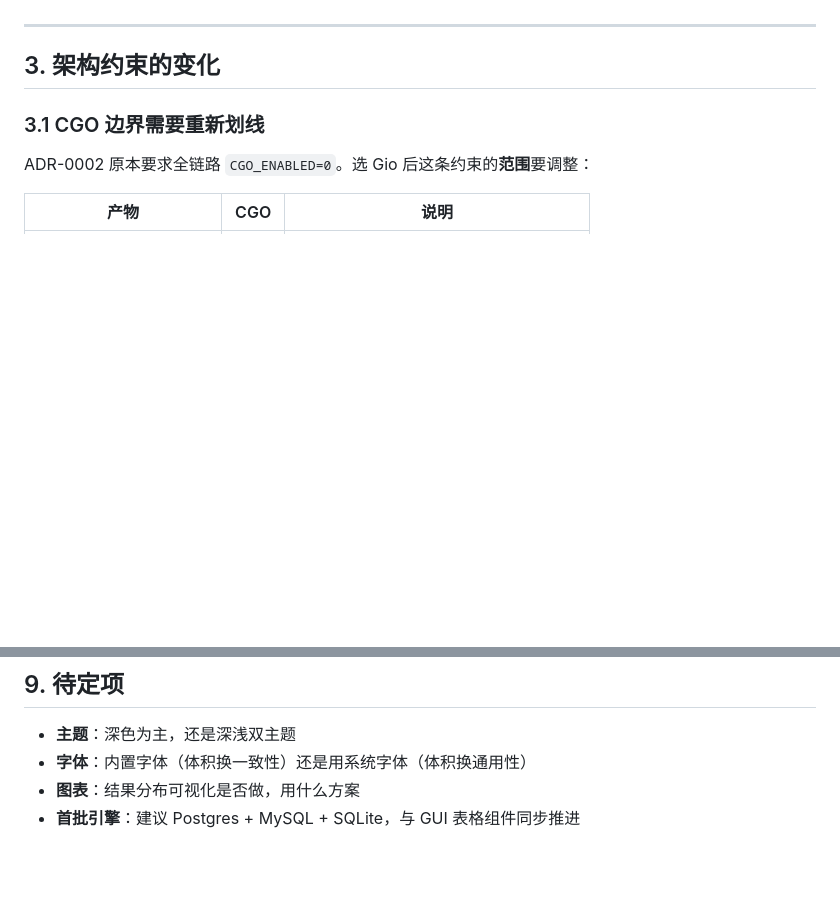
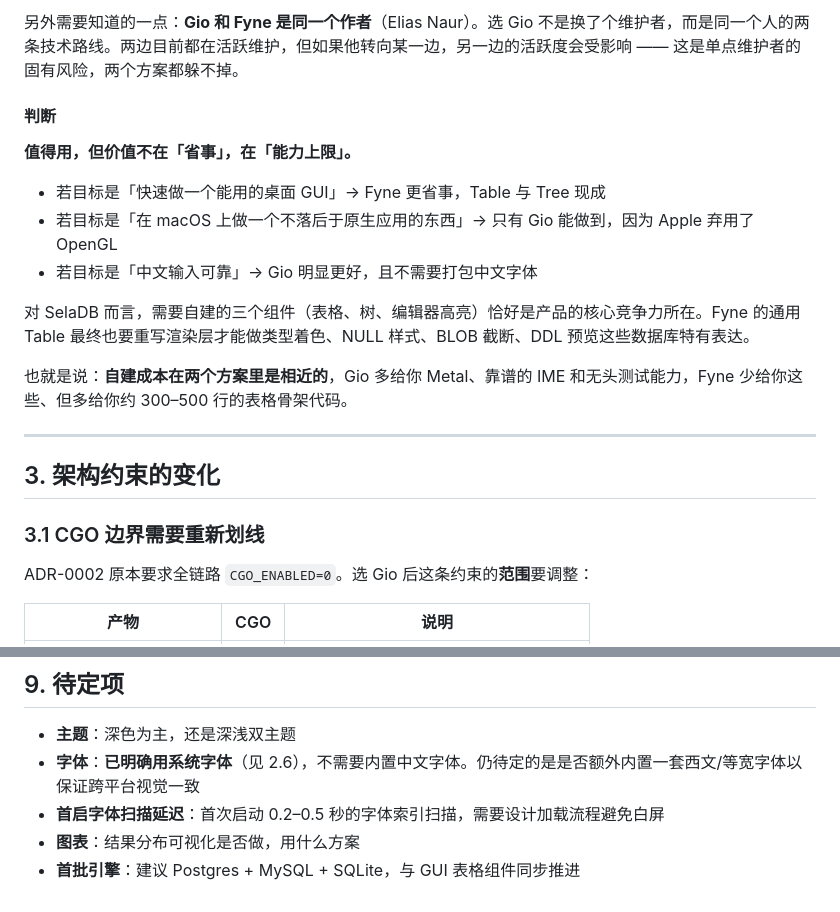
Before and after one commit to ZhcChen/SelaDB, a Markdown page: docs/gui-architecture.md, 2 parts joined by grey strips. Rendered like a GitHub page; blank space fills up the shorter version.

```diff
--- a/docs/gui-architecture.md
+++ b/docs/gui-architecture.md
@@ -129,3 +177,16 @@ giu 是 Dear ImGui 的 Go 绑定：cgo + 捆绑 ImGui C++ 库。外观是 ImGui
+另外需要知道的一点：**Gio 和 Fyne 是同一个作者**（Elias Naur）。选 Gio 不是换了个维护者，而是同一个人的两条技术路线。两边目前都在活跃维护，但如果他转向某一边，另一边的活跃度会受影响 —— 这是单点维护者的固有风险，两个方案都躲不掉。
+
+#### 判断
+
+**值得用，但价值不在「省事」，在「能力上限」。**
+
+- 若目标是「快速做一个能用的桌面 GUI」→ Fyne 更省事，Table 与 Tree 现成
+- 若目标是「在 macOS 上做一个不落后于原生应用的东西」→ 只有 Gio 能做到，因为 Apple 弃用了 OpenGL
+- 若目标是「中文输入可靠」→ Gio 明显更好，且不需要打包中文字体
+
+对 SelaDB 而言，需要自建的三个组件（表格、树、编辑器高亮）恰好是产品的核心竞争力所在。Fyne 的通用 Table 最终也要重写渲染层才能做类型着色、NULL 样式、BLOB 截断、DDL 预览这些数据库特有表达。
+
+也就是说：**自建成本在两个方案里是相近的**，Gio 多给你 Metal、靠谱的 IME 和无头测试能力，Fyne 少给你这些、但多给你约 300–500 行的表格骨架代码。
 
 ---
 
@@ -292,6 +353,7 @@ img := golden.Image()
 ## 9. 待定项
 
 - **主题**：深色为主，还是深浅双主题
-- **字体**：内置字体（体积换一致性）还是用系统字体（体积换通用性）
+- **字体**：**已明确用系统字体**（见 2.6），不需要内置中文字体。仍待定的是是否额外内置一套西文/等宽字体以保证跨平台视觉一致
+- **首启字体扫描延迟**：首次启动 0.2–0.5 秒的字体索引扫描，需要设计加载流程避免白屏
 - **图表**：结果分布可视化是否做，用什么方案
 - **首批引擎**：建议 Postgres + MySQL + SQLite，与 GUI 表格组件同步推进
```
Also changed, not shown: other parts of docs/gui-architecture.md (+48 -0 lines).
